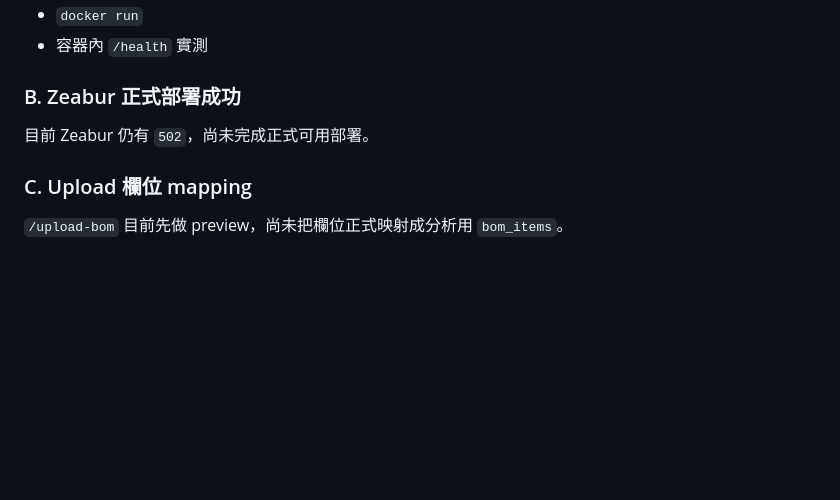
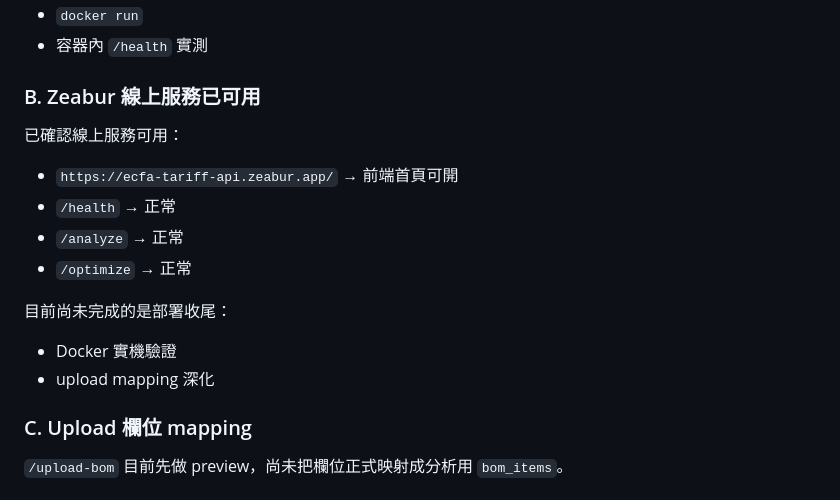
Before and after one commit to ishaun0521/ecfa-tariff-optimizer, a Markdown page: PROJECT-STATUS.md, the part around the change. Drawn GitHub-style; blank space fills up the shorter version.

Commit message:
Record Zeabur validation status

```diff
--- a/PROJECT-STATUS.md
+++ b/PROJECT-STATUS.md
@@ -173,9 +173,17 @@
 - `docker run`
 - 容器內 `/health` 實測
 
-### B. Zeabur 正式部署成功
+### B. Zeabur 線上服務已可用
 
-目前 Zeabur 仍有 `502`，尚未完成正式可用部署。
+已確認線上服務可用：
+- `https://ecfa-tariff-api.zeabur.app/` → 前端首頁可開
+- `/health` → 正常
+- `/analyze` → 正常
+- `/optimize` → 正常
+
+目前尚未完成的是部署收尾：
+- Docker 實機驗證
+- upload mapping 深化
 
 ### C. Upload 欄位 mapping
 
```
Also changed, not shown: TASKS.md (+5 -4 lines).
